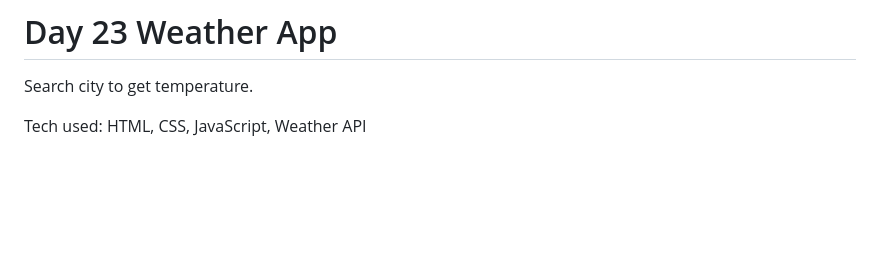
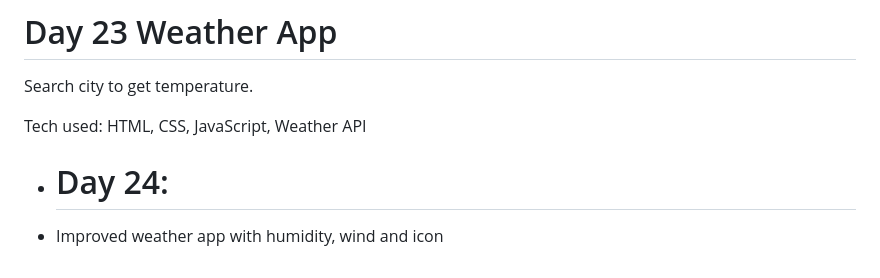
Before and after one commit to Mohd-Salman19/Javascript-basics, a Markdown page: README.md, the part around the change. Rendered like a GitHub page; blank space fills up the shorter version.

Commit message:
Add Day 24 entry for weather app improvements

```diff
--- a/README.md
+++ b/README.md
@@ -206,3 +206,6 @@ Search city to get temperature.
 
 Tech used:
 HTML, CSS, JavaScript, Weather API
+
+- # Day 24:
+-  Improved weather app with humidity, wind and icon
```
